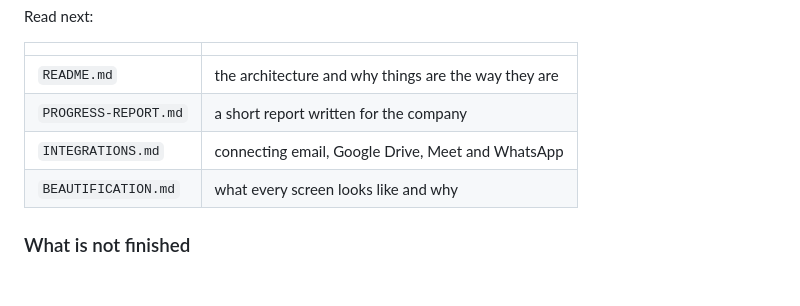
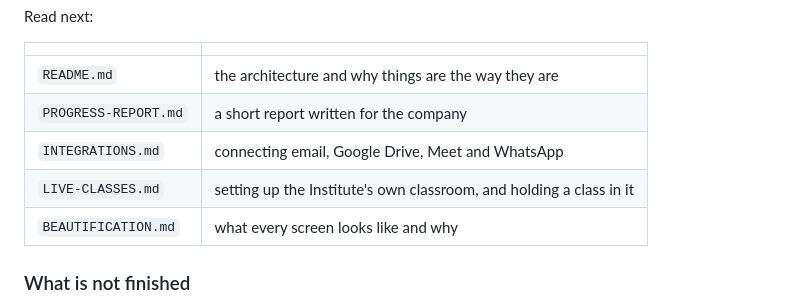
Before and after one commit to hamzahabib2024/lms_prepreneurship, a Markdown page: HANDOVER.md, the part around the change. GitHub-like rendering; blank space fills up the shorter version.

```diff
--- a/HANDOVER.md
+++ b/HANDOVER.md
@@ -354,6 +354,7 @@ Read next:
 | `README.md` | the architecture and why things are the way they are |
 | `PROGRESS-REPORT.md` | a short report written for the company |
 | `INTEGRATIONS.md` | connecting email, Google Drive, Meet and WhatsApp |
+| `LIVE-CLASSES.md` | setting up the Institute's own classroom, and holding a class in it |
 | `BEAUTIFICATION.md` | what every screen looks like and why |
 
 ### What is not finished
```
Also changed, not shown: LIVE-CLASSES.md (added, +309 -0 lines).
